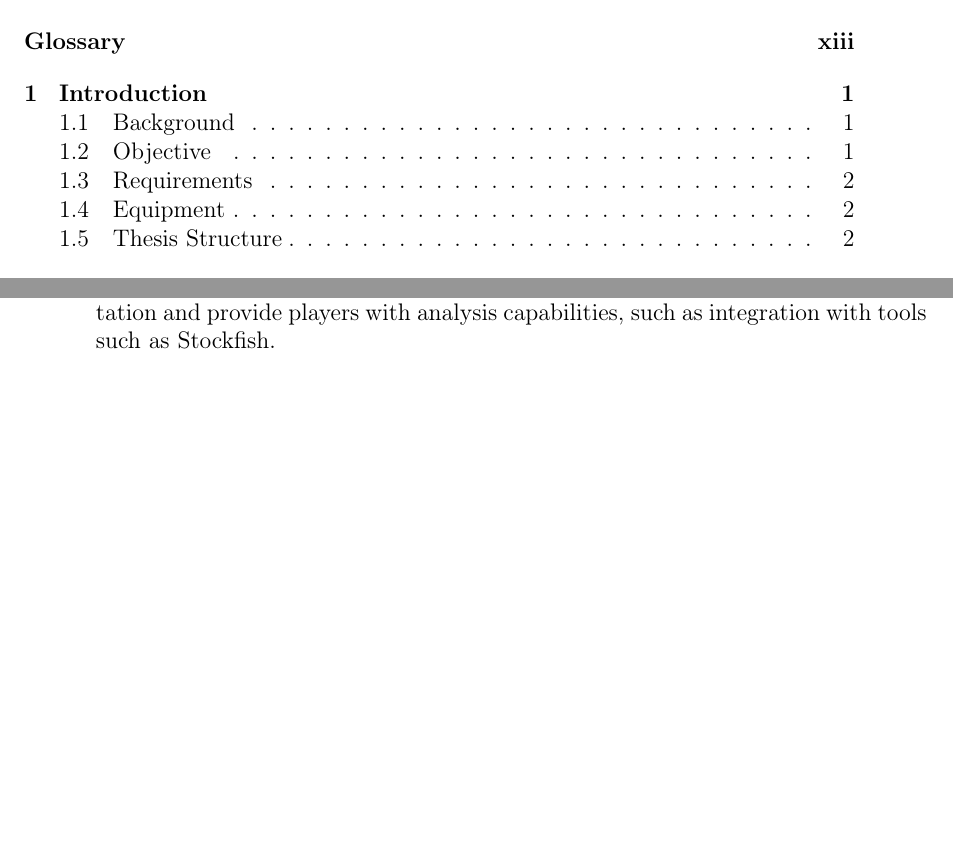
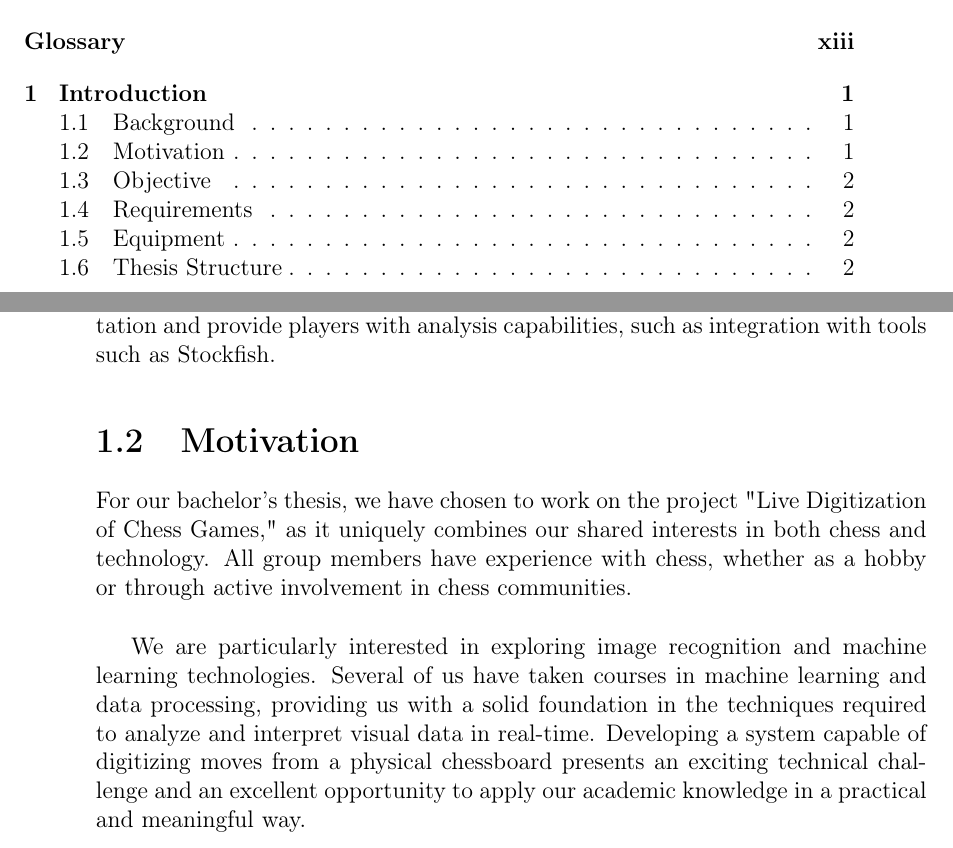
Before and after one commit to bachelor-gruppe-04/documentation, a LaTeX thesis (main.tex, which reads chapters/03-introduction.tex): two parts of pages 6 and 17 of 78, joined at a grey line, cut so that both start at the same text, the shorter picture padded with empty space. Compiled offline with pdfLaTeX; TikZ figures are drawn from their code, not taken from saved files.

Commit message:
Added 'motivation' section

```diff
--- a/chapters/03-introduction.tex
+++ b/chapters/03-introduction.tex
@@ -10,6 +10,12 @@
 Chess, one of the oldest and most revered strategy games, traces its origins to the Gupta dynasty in 6th-century India. Over the past 1,500 years, it has evolved into a global phenomenon, with competitive play spanning 172 countries worldwide \cite{artsnculture}. \\
 
 Documenting and analyzing chess games played on traditional boards often requires manual effort or expensive digital chessboards, which come with cumbersome setup procedures. Aalesunds Schaklag envisions a cost-effective and user-friendly solution to automate the digitization of chess games.  The system will enable players to enjoy uninterrupted gameplay \gls{otb} while capturing and processing their moves in real-time. This will simplify game documentation and provide players with analysis capabilities, such as integration with tools such as \gls{stockfish}.
+
+\section{Motivation}
+
+For our bachelor's thesis, we have chosen to work on the project "Live Digitization of Chess Games," as it uniquely combines our shared interests in both chess and technology. All group members have experience with chess, whether as a hobby or through active involvement in chess communities. \\
+
+We are particularly interested in exploring image recognition and machine learning technologies. Several of us have taken courses in machine learning and data processing, providing us with a solid foundation in the techniques required to analyze and interpret visual data in real-time. Developing a system capable of digitizing moves from a physical chessboard presents an exciting technical challenge and an excellent opportunity to apply our academic knowledge in a practical and meaningful way.
 
 \section{Objective}
 
```
